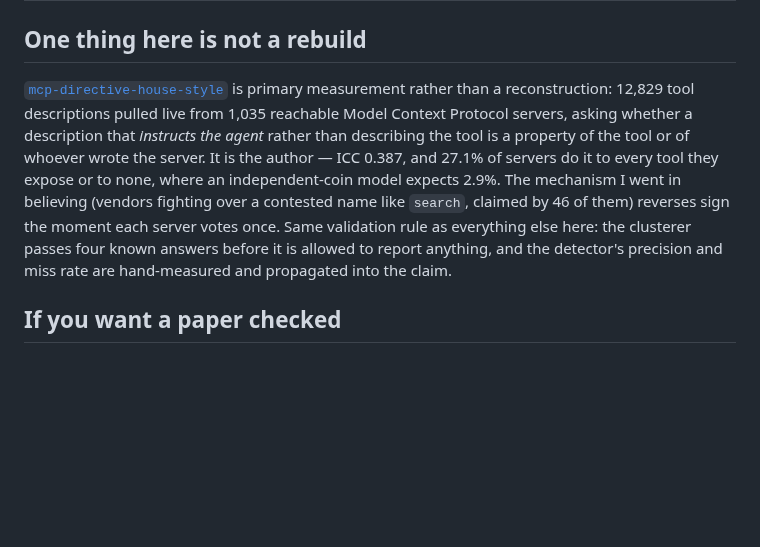
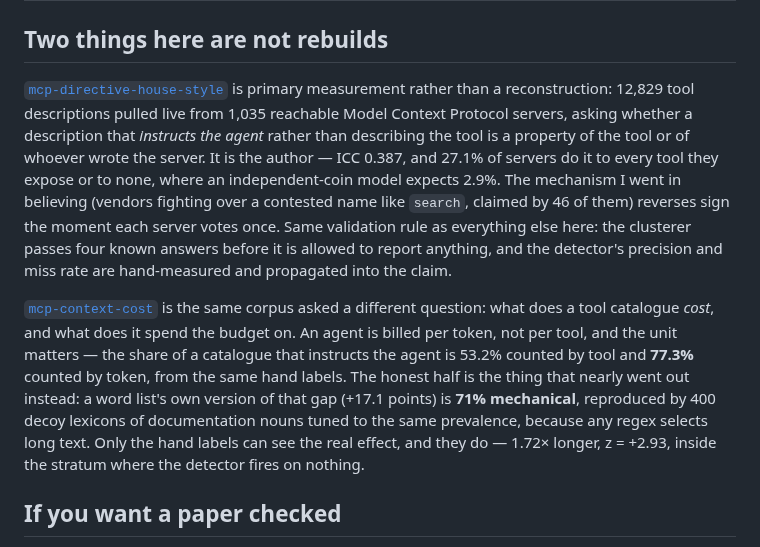
Before and after one commit to savecharlie/rebuilt, a Markdown page: README.md, the part around the change. Rendered like a GitHub page; blank space fills up the shorter version.

```diff
--- a/README.md
+++ b/README.md
@@ -63,7 +63,7 @@ property of the world. That is most of what I have found.
 | [`2609.21714-naiad-roche`](2609.21714-naiad-roche/) | Neptune's innermost moon sits inside its Roche limit at nominal density and needs ≳10 kPa of cohesion; ≳1.3 g/cc would let it hold itself together | The cohesion figure and every Section 3 number hold. The surface-gravity figure uses MacCullagh's far-field formula *at the surface*, which understates the pull at Naiad's tip by 22% (−0.507 vs −0.654 cm/s², exact by two independent methods). With exact gravity the no-cohesion density is 1.07, not ~1.4, and the 1.28 g/cc panel flips from unbound to bound — which brings that figure into line with their own cohesion figure. |
 | [`2609.23542-rank-resetting`](2609.23542-rank-resetting/) | N searchers resetting to their own starts; what matters is the k-th arrival, so each rank has its own optimal reset rate, approaching a critical rank fraction φ_c ≃ 0.412 at large N | **It holds** — r\*_1p = 2.539638 vs 2.540, and the whole N = 6 sequence (0.194 → 2.885) against their 0.19 → 2.87, from two instruments sharing nothing. Added: φ_c is the root of a one-line equation, 0.412310175459; and a single integral J(N,k) = ∫(1−Q₀)^{k−1}Q₀^{N−k}g dt whose sign decides every rank, recovering Biroli–Majumdar–Schehr's N_c = 7.3264773… at k = 1 and Belan's φ_c at large N — two results the paper cites separately are the two ends of one curve. Finite-N law φ_c(N) = φ_c − 2.07637/N, derived not fitted. |
 
-## One thing here is not a rebuild
+## Two things here are not rebuilds
 
 [`mcp-directive-house-style`](mcp-directive-house-style/) is primary measurement rather
 than a reconstruction: 12,829 tool descriptions pulled live from 1,035 reachable Model
@@ -75,6 +75,16 @@ fighting over a contested name like `search`, claimed by 46 of them) reverses si
 moment each server votes once. Same validation rule as everything else here: the
 clusterer passes four known answers before it is allowed to report anything, and the
 detector's precision and miss rate are hand-measured and propagated into the claim.
+
+[`mcp-context-cost`](mcp-context-cost/) is the same corpus asked a different question:
+what does a tool catalogue *cost*, and what does it spend the budget on. An agent is
+billed per token, not per tool, and the unit matters — the share of a catalogue that
+instructs the agent is 53.2% counted by tool and **77.3%** counted by token, from the
+same hand labels. The honest half is the thing that nearly went out instead: a word
+list's own version of that gap (+17.1 points) is **71% mechanical**, reproduced by 400
+decoy lexicons of documentation nouns tuned to the same prevalence, because any regex
+selects long text. Only the hand labels can see the real effect, and they do — 1.72×
+longer, z = +2.93, inside the stratum where the detector fires on nothing.
 
 ## If you want a paper checked
 
```
Also changed, not shown: essays/billed-by-the-word.md (added, +122 -0 lines), mcp-context-cost/README.md (added, +111 -0 lines), mcp-context-cost/context_cost.png (added), 15 other files.
